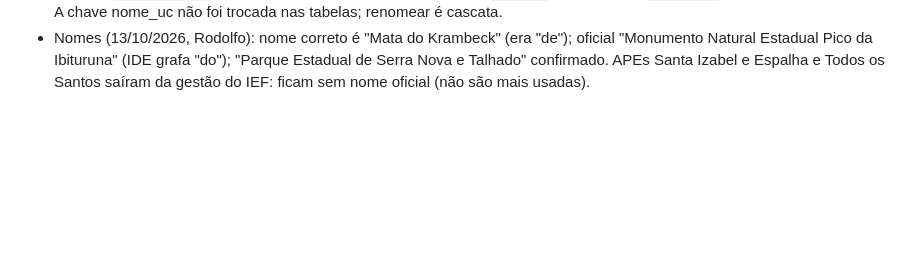
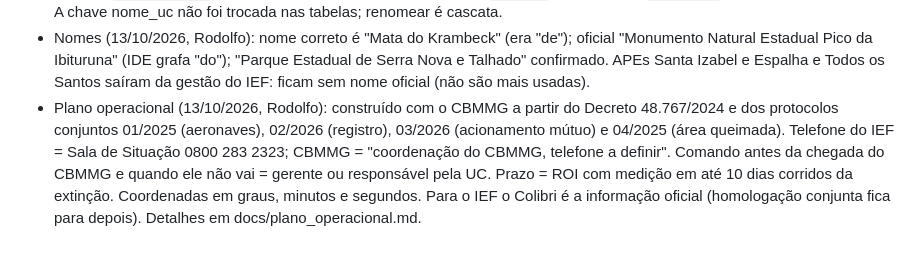
Before and after one commit to rodolfo-vilela-geo/portal-previncendio, a Markdown page: docs/decisoes.md, the part around the change. Rendered like a GitHub page; blank space fills up the shorter version.

```diff
--- a/docs/decisoes.md
+++ b/docs/decisoes.md
@@ -70,3 +70,4 @@ Registro das escolhas feitas com o Rodolfo, para não serem rediscutidas nem des
 - Mapas de fundo (13/10/2026): a CARTO passou a exigir chave (aparecia "API KEY REQUIRED" nos mapas); fundos claro e escuro trocados pelos Canvas World_Light_Gray_Base / World_Dark_Gray_Base da Esri (sem chave; zoom nativo até 16), em mapa, boletim, painel da UC, cadastro e módulo de risco.
 - Nomes das UCs (08 e 13/10/2026): os três nomes convivem (oficial para documentos, sigla + nome para listas e mapas, nome curto para uso diário e como chave `nome_uc`). Código interno fixo `cod_uc` (UC-001…, sem categoria, porque ela pode mudar), `nome_oficial` (IDE-Sisema com acentos restaurados), `cod_ide` (id do IDE) e `variantes`. CNUC não será usado. A chave nome_uc não foi trocada nas tabelas; renomear é cascata.
 - Nomes (13/10/2026, Rodolfo): nome correto é "Mata do Krambeck" (era "de"); oficial "Monumento Natural Estadual Pico da Ibituruna" (IDE grafa "do"); "Parque Estadual de Serra Nova e Talhado" confirmado. APEs Santa Izabel e Espalha e Todos os Santos saíram da gestão do IEF: ficam sem nome oficial (não são mais usadas).
+- Plano operacional (13/10/2026, Rodolfo): construído com o CBMMG a partir do Decreto 48.767/2024 e dos protocolos conjuntos 01/2025 (aeronaves), 02/2026 (registro), 03/2026 (acionamento mútuo) e 04/2025 (área queimada). Telefone do IEF = Sala de Situação 0800 283 2323; CBMMG = "coordenação do CBMMG, telefone a definir". Comando antes da chegada do CBMMG e quando ele não vai = gerente ou responsável pela UC. Prazo = ROI com medição em até 10 dias corridos da extinção. Coordenadas em graus, minutos e segundos. Para o IEF o Colibri é a informação oficial (homologação conjunta fica para depois). Detalhes em docs/plano_operacional.md.
```
Also changed, not shown: CLAUDE.md (+2 -2 lines), docs/plano_operacional.md (added, +61 -0 lines).
